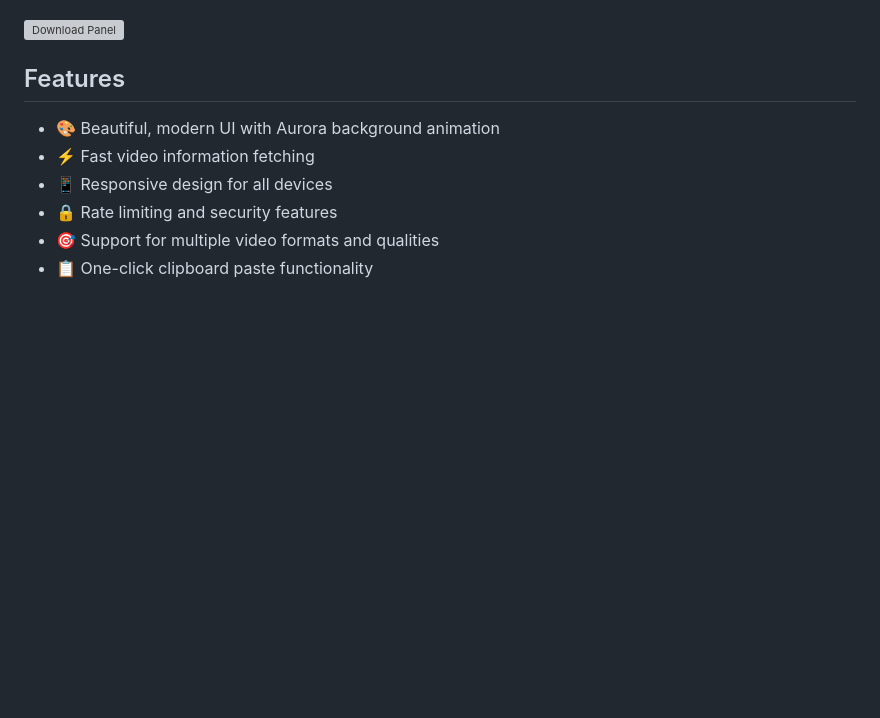
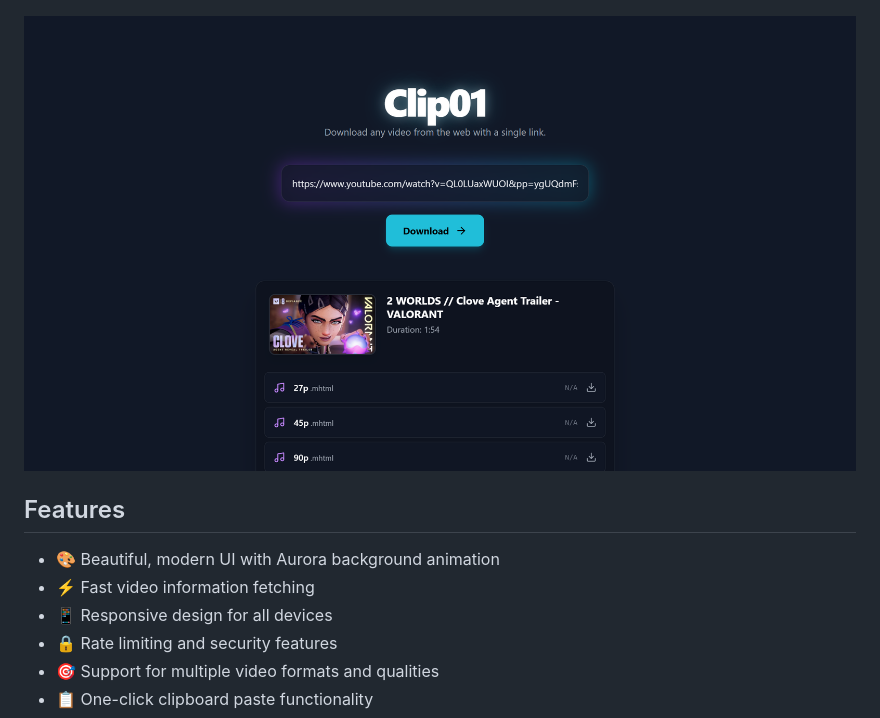
Before and after one commit to i3mr01/Clip01, a Markdown page: README.md, the part around the change. Drawn GitHub-style; blank space fills up the shorter version; grey boxes are pictures that could not be loaded.

```diff
--- a/README.md
+++ b/README.md
@@ -6,7 +6,7 @@ A modern, beautiful video downloader application built with React and Node.js th
 
 ![Home Page](scs1.png)
 
-![Download Panel](scr2.png)
+![Download Panel](scs2.png)
 ## Features
 
 - 🎨 Beautiful, modern UI with Aurora background animation
```
